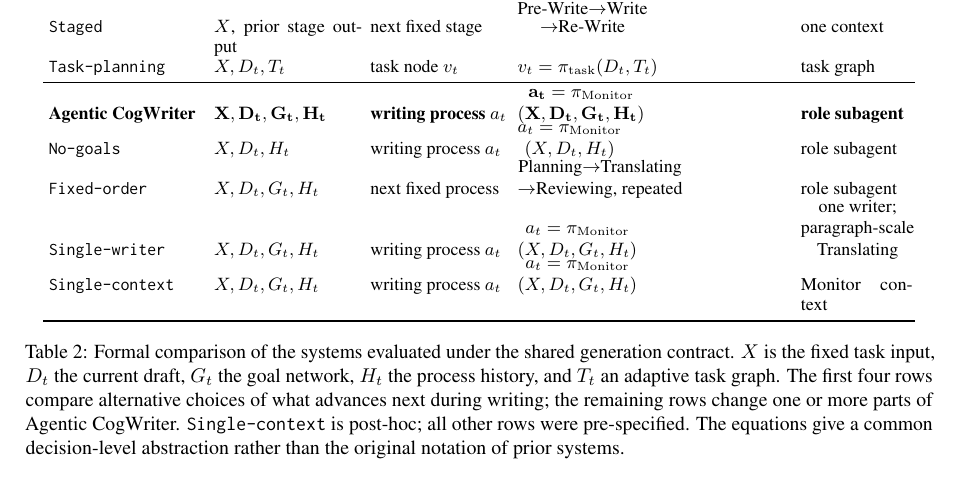
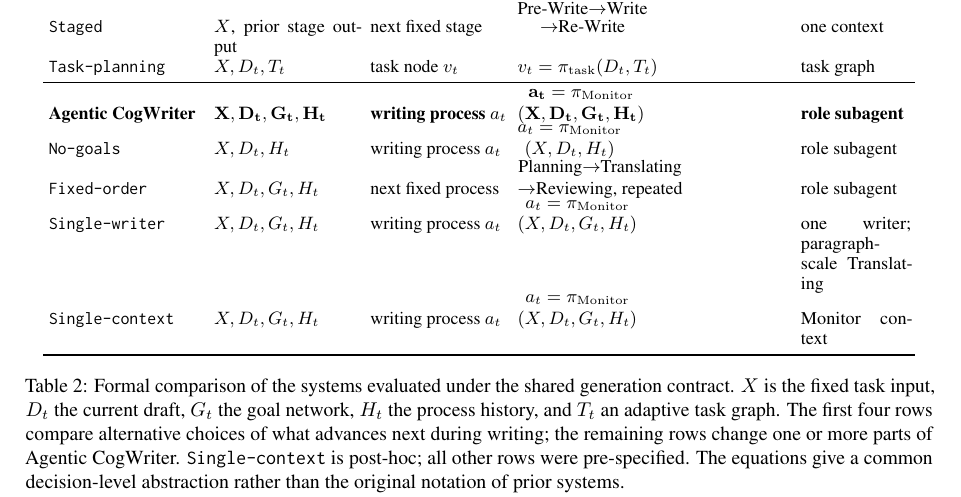
Before and after one commit to shunk031/agentic-cognitive-writing, a LaTeX paper (paper/acl_latex.tex, which reads paper/tab/experiments-architecture-comparison.tex): part of page 5 of 22, cut so that both start at the same text. Compiled offline with pdfLaTeX.

Commit message:
paper: let single-writer execution cell wrap naturally

```diff
--- a/paper/tab/experiments-architecture-comparison.tex
+++ b/paper/tab/experiments-architecture-comparison.tex
@@ -45,7 +45,7 @@
 & $X,D_t,G_t,H_t$
 & writing process $a_t$
 & \shortstack{$a_t=\pi_{\mathrm{Monitor}}$\\$(X,D_t,G_t,H_t)$}
-& \shortstack{one writer;\\paragraph-scale\\Translating} \\
+& one writer; paragraph-scale Translating \\
 \condSingleContext
 & $X,D_t,G_t,H_t$
 & writing process $a_t$
```
